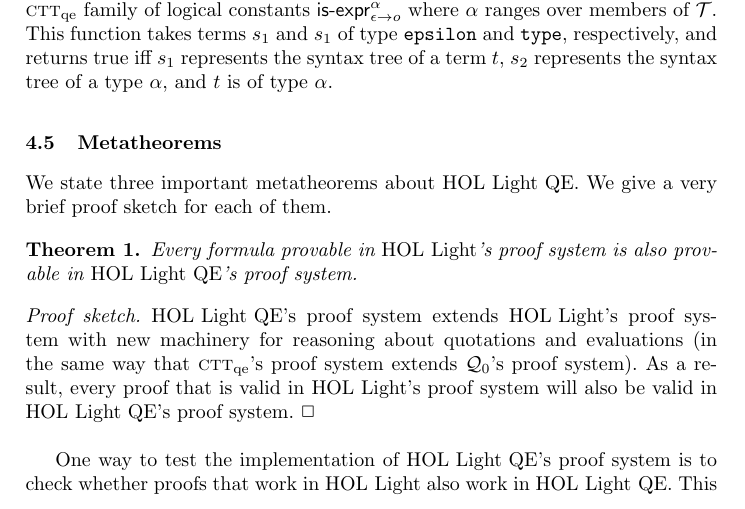
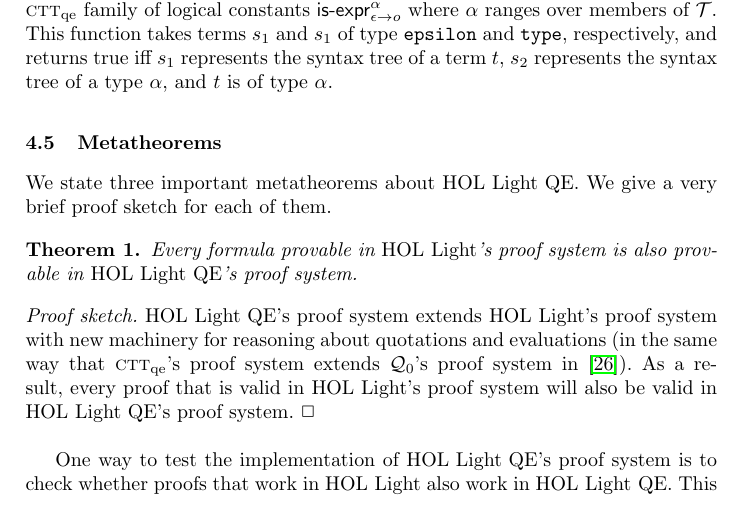
Before and after one commit to JacquesCarette/MathScheme, a LaTeX thesis (papers/hol-light-qe/hol-light-qe.tex): part of page 12 of 21, cut so that both start at the same text. Compiled offline with pdfLaTeX.

Commit message:
Minor changes.

```diff
--- a/papers/hol-light-qe/hol-light-qe.tex
+++ b/papers/hol-light-qe/hol-light-qe.tex
@@ -1003,9 +1003,9 @@ Every formula provable in {\HL}'s proof system is also provable in
 \emph{Proof sketch.}  {\HLQE}'s proof system extends {\HL}'s proof
 system with new machinery for reasoning about quotations and
 evaluations (in the same way that {\churchqe}'s proof system extends
-{\qzero}'s proof system).  As a result, every proof that is valid in
-{\HL}'s proof system will also be valid in {\HLQE}'s proof system.
-$\Box$
+{\qzero}'s proof system in~\cite{Farmer18}).  As a result, every proof
+that is valid in {\HL}'s proof system will also be valid in {\HLQE}'s
+proof system.  $\Box$
 
 \bigskip
 
```
Also changed, not shown: papers/hol-light-qe/hol-light-qe.tex (2 more changed lines).
